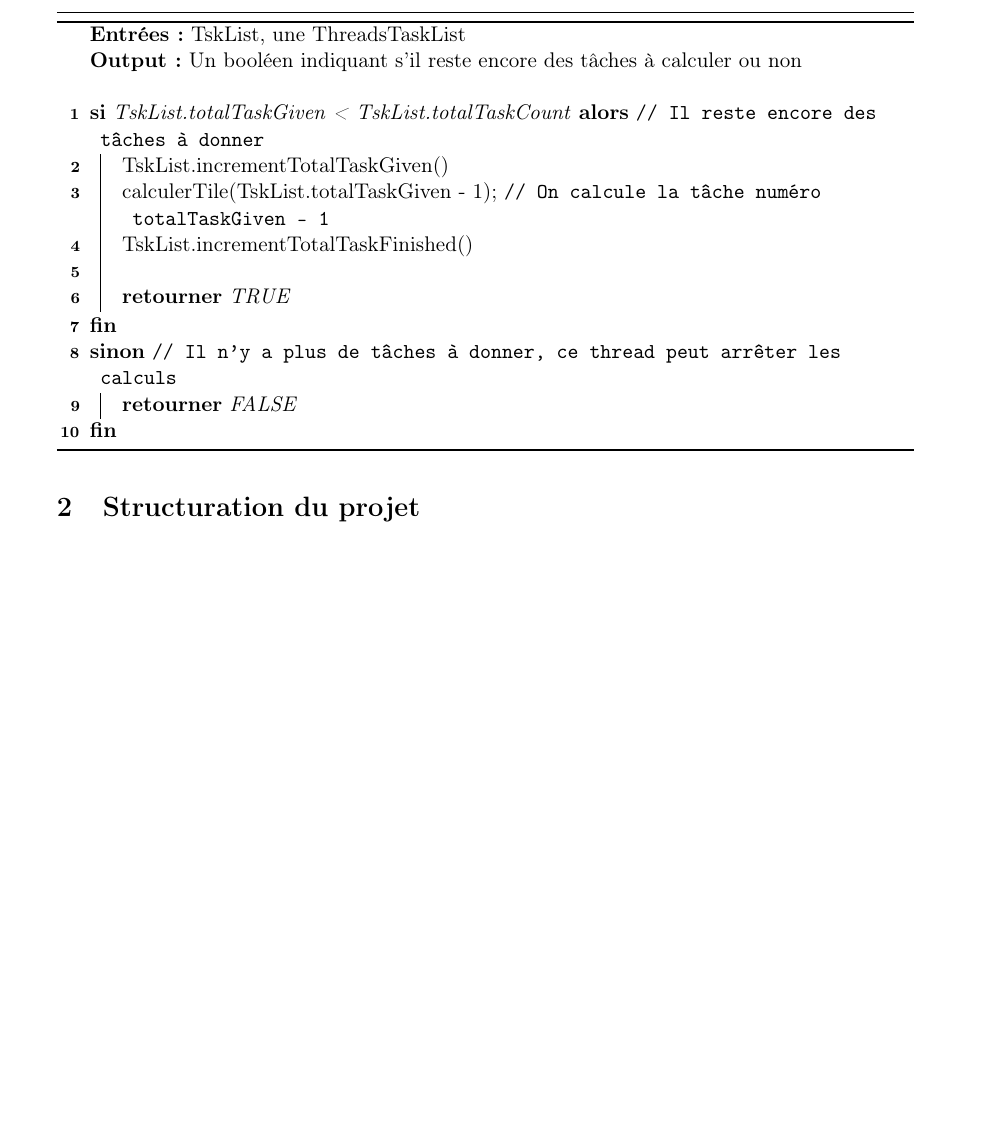
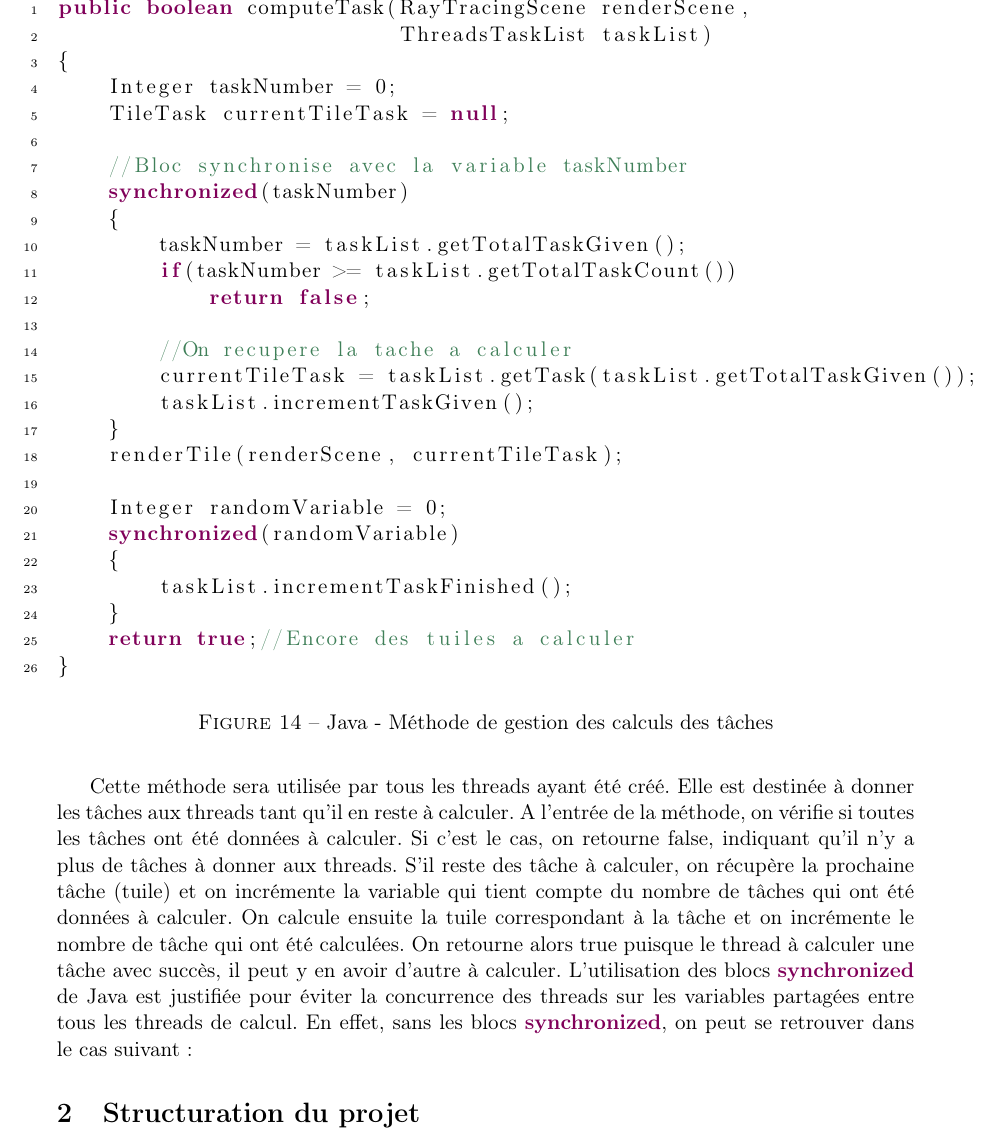
Before and after one commit to TomClabault/RayTracer, a LaTeX document (rapport/Rapport RayTracer.tex, which reads rapport/code/distribTask.java): part of page 17 of 17, cut at the place of the change, the shorter picture padded with empty space. Compiled offline with pdfLaTeX.

Commit message:
Avancement de l'explication du multithreading dans le rapport

```diff
--- a/rapport/Rapport RayTracer.tex
+++ b/rapport/Rapport RayTracer.tex
@@ -415,12 +441,7 @@ Maintenant que nous avons notre liste de tâches prête, la prochaine étape est
 
 L'algorithme \ref{creationThreads} qui crée les threads de calculs présente une subtilité. $threadCount-1$ threads sont créés et non pas $threadCount$. En effet, le thread principal va lui aussi s'atteler à la tâche, c'est un thread déjà créé par le lancement du programme lui même. Nul besoin de le recréer donc. Après la création des threads, une boucle while permet de faire calculer au thread principal autant de tâche qu'il en reste à calculer (pendant que les autres threads calculent ausis leurs tâches en parallèle). Ainsi, lorsque la condition de la boucle while ne sera plus vérifiée, cela signifiera que toutes les tâches ont été calculées. Le rendu pourra donc être affiché. Voyons maintenant comment fonctionne la méthode \textit{computeTask} utilisée dans l'algorithme présenté précédemment.
 
-\begin{algorithm}
-	\KwIn{TskList, une ThreadsTaskList}
-	\KwOut{Un booléen indiquant s'il reste encore des tâches à calculer ou non\\\hfill\\}
+\begin{figure}[h!]
+	\lstinputlisting[language=Java]{code/distribTask.java}
 
-	\If(\tcp*[h]{Il reste encore des tâches à donner}){TskList.totalTaskGiven < TskList.totalTaskCount}
-	{
-		TskList.incrementTotalTaskGiven()\\
-		calculerTile(TskList.totalTaskGiven - 1)\tcp*[l]{On calcule la tâche numéro totalTaskGiven - 1}
-		TskList.incrementTotalTaskFinished()\\\hfill\\
+	\caption{Java - Méthode de gestion des calculs des tâches}
@@ -427,12 +451,7 @@ L'algorithme \ref{creationThreads} qui crée les threads de calculs présente un
 
-		\Return{TRUE}
-	}
-	\Else(\tcp*[h]{Il n'y a plus de tâches à donner, ce thread peut arrêter les calculs})
-	{
-		\Return{FALSE}
-	}
+Cette méthode sera utilisée par tous les threads ayant été créé. Elle est destinée à donner les tâches aux threads tant qu'il en reste à calculer. A l'entrée de la méthode, on vérifie si toutes les tâches ont été données à calculer. Si c'est le cas, on retourne false, indiquant qu'il n'y a plus de tâches à donner aux threads. S'il reste des tâche à calculer, on récupère la prochaine tâche (tuile) et on incrémente la variable qui tient compte du nombre de tâches qui ont été données à calculer. On calcule ensuite la tuile correspondant à la tâche et on incrémente le nombre de tâche qui ont été calculées. On retourne alors true puisque le thread à calculer une tâche avec succès, il peut y en avoir d'autre à calculer. L'utilisation des blocs \color{javapurple}{\textbf{synchronized}} \color{black} de Java est justifiée pour éviter la concurrence des threads sur les variables partagées entre tous les threads de calcul. En effet, sans les blocs \color{javapurple}{\textbf{synchronized}}\color{black}, on peut se retrouver dans le cas suivant:
 
-\end{algorithm}
+
 
 \section{Structuration du projet}
 \subsection{Les packages}
--- /dev/null
+++ b/rapport/code/distribTask.java
@@ -0,0 +1,26 @@
+public boolean computeTask(RayTracingScene renderScene,
+						   ThreadsTaskList taskList)
+{
+	Integer taskNumber = 0;
+	TileTask currentTileTask = null;
+
+	//Bloc synchronise avec la variable taskNumber
+	synchronized(taskNumber)
+	{
+		taskNumber = taskList.getTotalTaskGiven();
+		if(taskNumber >= taskList.getTotalTaskCount())
+			return false;
+
+		//On recupere la tache a calculer
+		currentTileTask = taskList.getTask(taskList.getTotalTaskGiven());
+		taskList.incrementTaskGiven();
+	}
+	renderTile(renderScene, currentTileTask);
+
+	Integer randomVariable = 0;
+	synchronized(randomVariable)
+	{
+		taskList.incrementTaskFinished();
+	}
+	return true;//Encore des tuiles a calculer
+}
```
Also changed, not shown: rapport/Rapport RayTracer.tex (29 more changed lines), 3 other files.
